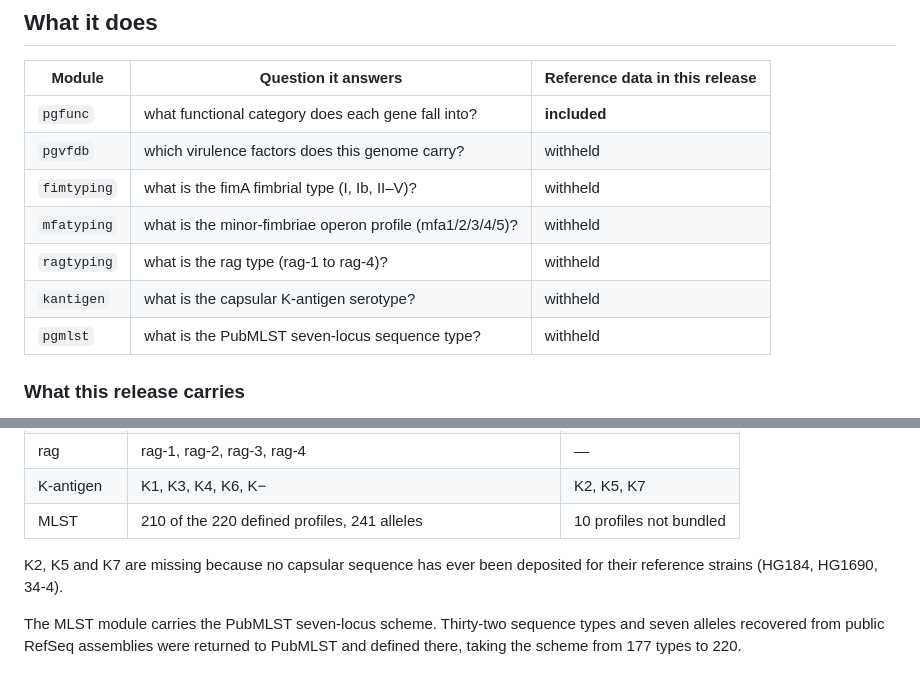
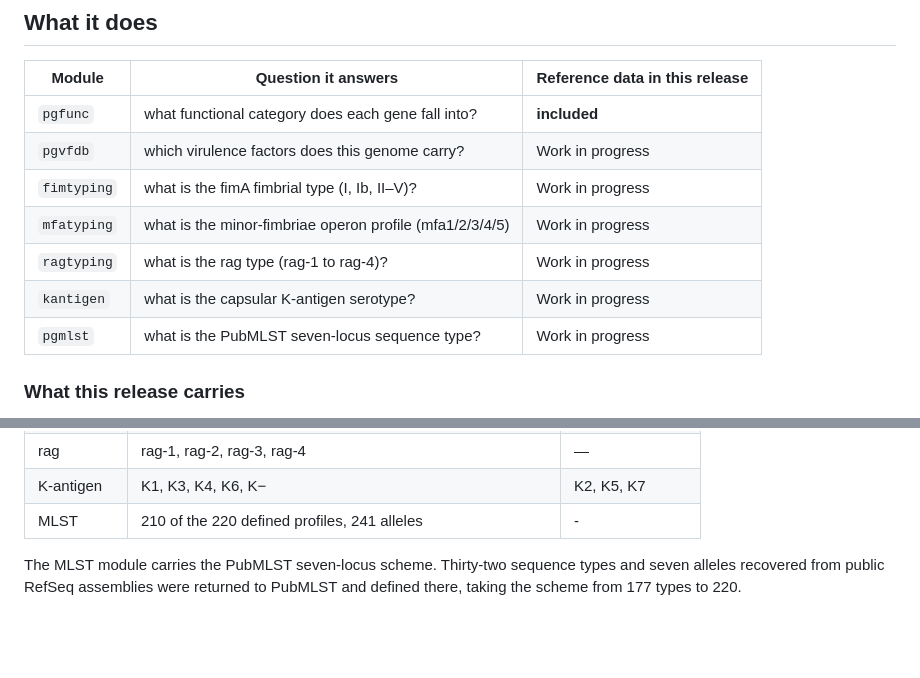
Before and after one commit to S-Alapati/gingiCHARM, a Markdown page: README.md, 2 parts joined by grey strips. GitHub-like rendering; blank space fills up the shorter version.

Commit message:
Revise module statuses in README
Updated the README to reflect the current status of various modules as 'Work in progress'.

```diff
--- a/README.md
+++ b/README.md
@@ -41,12 +41,12 @@ fimtyping  my_isolate.fna
 | Module | Question it answers | Reference data in this release |
 |---|---|---|
 | `pgfunc` | what functional category does each gene fall into? | **included** |
-| `pgvfdb` | which virulence factors does this genome carry? | withheld |
-| `fimtyping` | what is the fimA fimbrial type (I, Ib, II–V)? | withheld |
-| `mfatyping` | what is the minor-fimbriae operon profile (mfa1/2/3/4/5)? | withheld |
-| `ragtyping` | what is the rag type (rag-1 to rag-4)? | withheld |
-| `kantigen` | what is the capsular K-antigen serotype? | withheld |
-| `pgmlst` | what is the PubMLST seven-locus sequence type? | withheld |
+| `pgvfdb` | which virulence factors does this genome carry? | Work in progress |
+| `fimtyping` | what is the fimA fimbrial type (I, Ib, II–V)? | Work in progress |
+| `mfatyping` | what is the minor-fimbriae operon profile (mfa1/2/3/4/5) | Work in progress |
+| `ragtyping` | what is the rag type (rag-1 to rag-4)? | Work in progress |
+| `kantigen` | what is the capsular K-antigen serotype? | Work in progress |
+| `pgmlst` | what is the PubMLST seven-locus sequence type? | Work in progress |
 
 ### What this release carries
 
@@ -138,10 +138,8 @@ schemes.
 | mfa operon | mfa1: 53 / 70A / 70B · mfa2–4: 53 / 70 · mfa5: A1 A2 B C D E | — |
 | rag | rag-1, rag-2, rag-3, rag-4 | — |
 | K-antigen | K1, K3, K4, K6, K− | K2, K5, K7 |
-| MLST | 210 of the 220 defined profiles, 241 alleles | 10 profiles not bundled |
+| MLST | 210 of the 220 defined profiles, 241 alleles | - |
 
-K2, K5 and K7 are missing because no capsular sequence has ever been deposited
-for their reference strains (HG184, HG1690, 34-4).
 
 The MLST module carries the PubMLST seven-locus scheme. Thirty-two sequence
 types and seven alleles recovered from public RefSeq assemblies were returned
```
